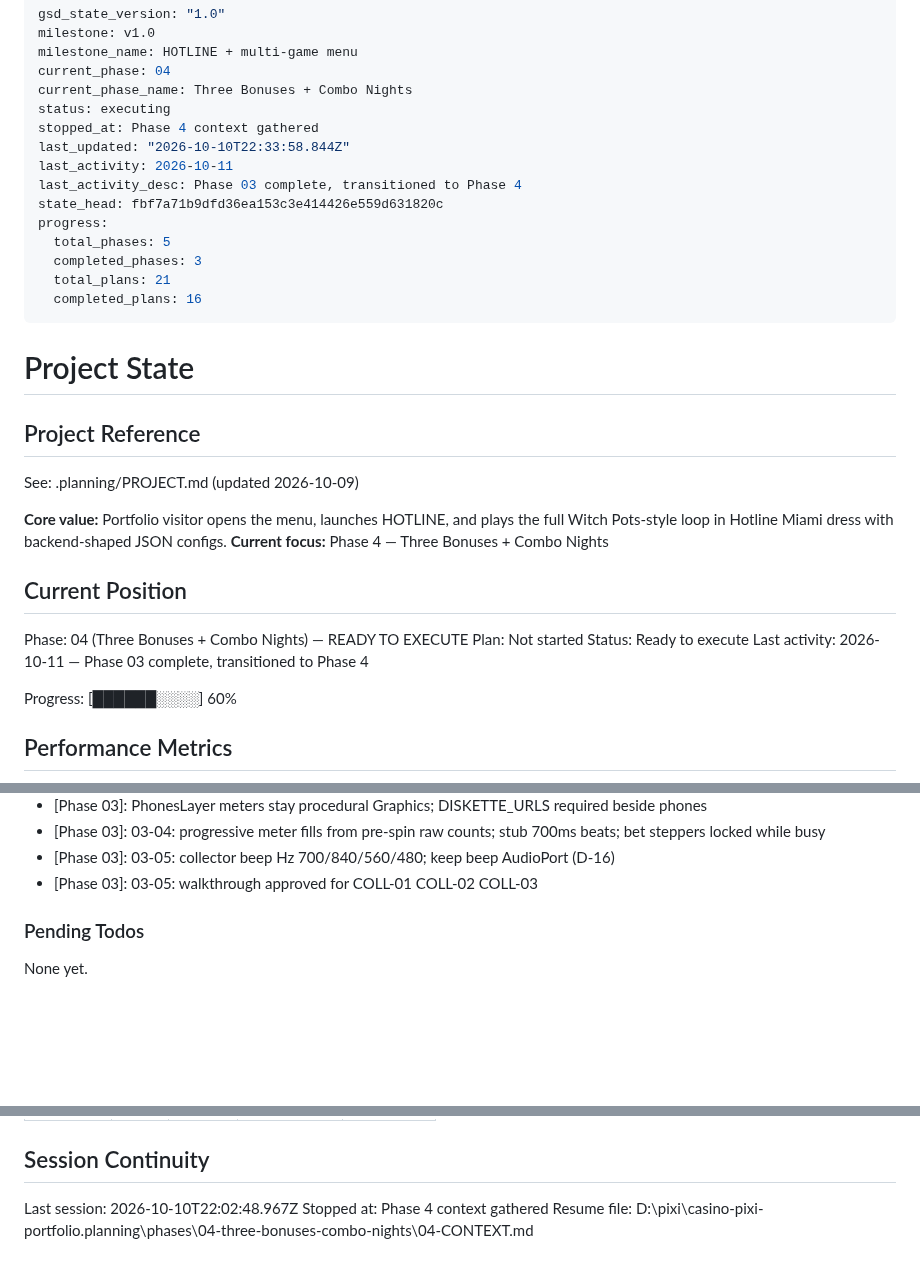
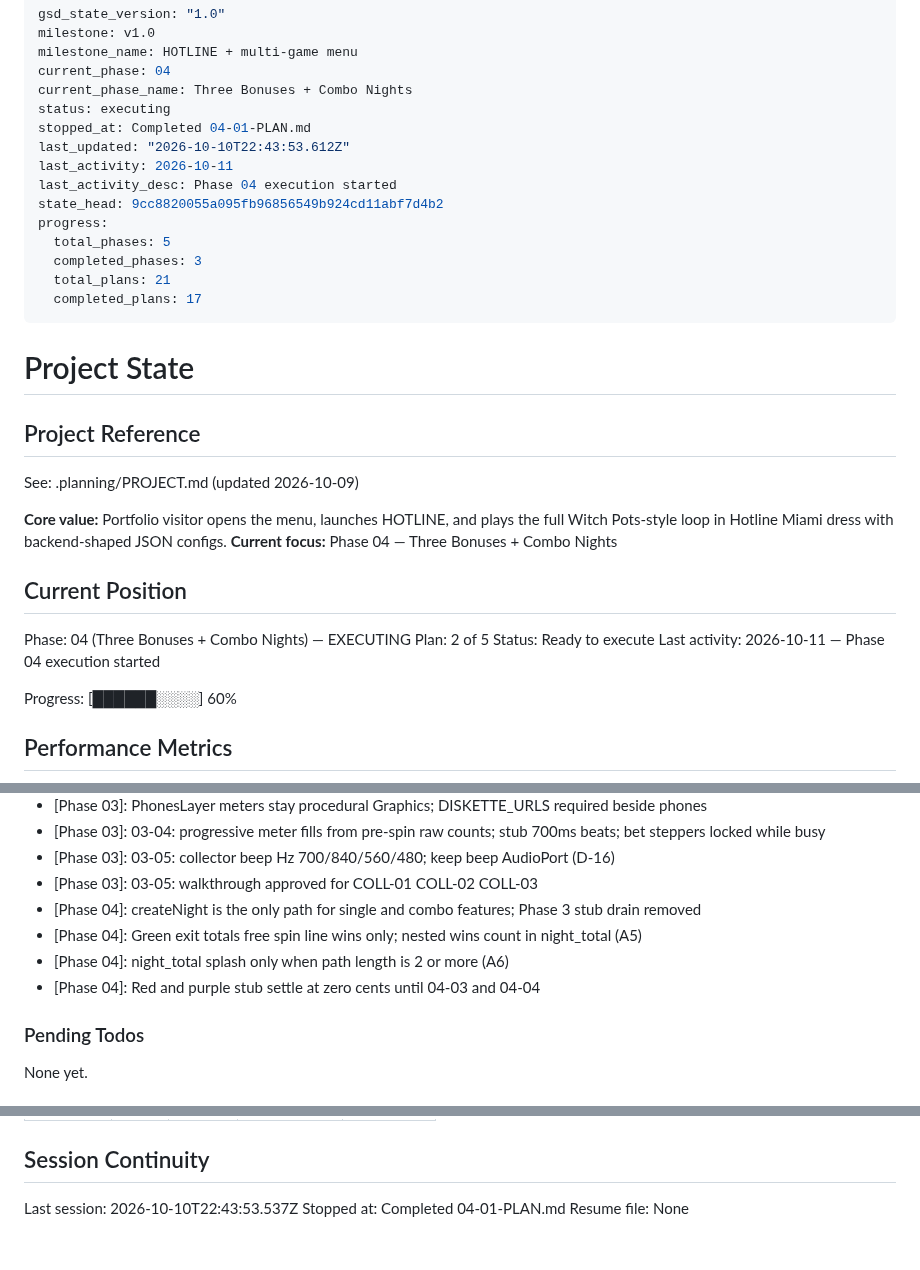
Before and after one commit to ErrTem/casino-pixi-portfolio, a Markdown page: .planning/STATE.md, 3 parts joined by grey strips. Drawn GitHub-style; blank space fills up the shorter version.

Commit message:
docs(04-01): complete green free spins night plan

```diff
--- a/.planning/STATE.md
+++ b/.planning/STATE.md
@@ -5,16 +5,16 @@ milestone_name: HOTLINE + multi-game menu
 current_phase: 04
 current_phase_name: Three Bonuses + Combo Nights
 status: executing
-stopped_at: Phase 4 context gathered
-last_updated: "2026-10-10T22:33:58.844Z"
+stopped_at: Completed 04-01-PLAN.md
+last_updated: "2026-10-10T22:43:53.612Z"
 last_activity: 2026-10-11
-last_activity_desc: Phase 03 complete, transitioned to Phase 4
-state_head: fbf7a71b9dfd36ea153c3e414426e559d631820c
+last_activity_desc: Phase 04 execution started
+state_head: 9cc8820055a095fb96856549b924cd11abf7d4b2
 progress:
   total_phases: 5
   completed_phases: 3
   total_plans: 21
-  completed_plans: 16
+  completed_plans: 17
 ---
 
 # Project State
@@ -24,14 +24,14 @@ progress:
 See: .planning/PROJECT.md (updated 2026-10-09)
 
 **Core value:** Portfolio visitor opens the menu, launches HOTLINE, and plays the full Witch Pots-style loop in Hotline Miami dress with backend-shaped JSON configs.
-**Current focus:** Phase 4 — Three Bonuses + Combo Nights
+**Current focus:** Phase 04 — Three Bonuses + Combo Nights
 
 ## Current Position
 
-Phase: 04 (Three Bonuses + Combo Nights) — READY TO EXECUTE
-Plan: Not started
+Phase: 04 (Three Bonuses + Combo Nights) — EXECUTING
+Plan: 2 of 5
 Status: Ready to execute
-Last activity: 2026-10-11 — Phase 03 complete, transitioned to Phase 4
+Last activity: 2026-10-11 — Phase 04 execution started
 
 Progress: [██████░░░░] 60%
 
@@ -113,6 +114,10 @@ Recent decisions affecting current work:
 - [Phase 03]: 03-04: progressive meter fills from pre-spin raw counts; stub 700ms beats; bet steppers locked while busy
 - [Phase 03]: 03-05: collector beep Hz 700/840/560/480; keep beep AudioPort (D-16)
 - [Phase 03]: 03-05: walkthrough approved for COLL-01 COLL-02 COLL-03
+- [Phase 04]: createNight is the only path for single and combo features; Phase 3 stub drain removed
+- [Phase 04]: Green exit totals free spin line wins only; nested wins count in night_total (A5)
+- [Phase 04]: night_total splash only when path length is 2 or more (A6)
+- [Phase 04]: Red and purple stub settle at zero cents until 04-03 and 04-04
 
 ### Pending Todos
 
@@ -131,6 +136,6 @@ None yet.
 
 ## Session Continuity
 
-Last session: 2026-10-10T22:02:48.967Z
-Stopped at: Phase 4 context gathered
-Resume file: D:\pixi\casino-pixi-portfolio\.planning\phases\04-three-bonuses-combo-nights\04-CONTEXT.md
+Last session: 2026-10-10T22:43:53.537Z
+Stopped at: Completed 04-01-PLAN.md
+Resume file: None
```
Also changed, not shown: other parts of .planning/STATE.md (+1 -0 lines), .planning/ROADMAP.md (+3 -3 lines), 1 other file.
